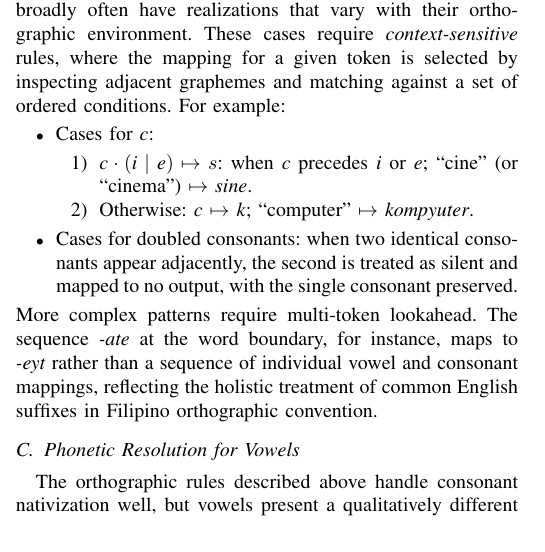
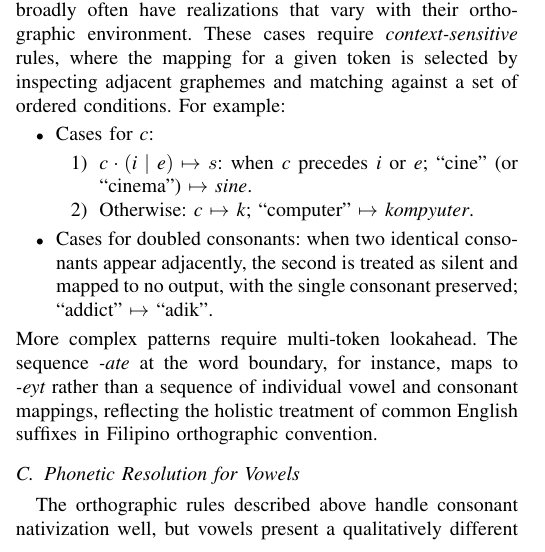
Before and after one commit to Mango-Cats/tagabaybay-docs, a LaTeX paper (paper/main.tex, which reads paper/chapters/proposed_method.tex): part of one column of page 2 of 4, cut so that both start at the same text. Compiled offline with pdfLaTeX.

Commit message:
Added double consonant example

```diff
--- a/paper/chapters/proposed_method.tex
+++ b/paper/chapters/proposed_method.tex
@@ -87,7 +87,7 @@ of ordered conditions. For example:
             \end{enumerate}
       \item Cases for doubled consonants: when two identical consonants appear adjacently,
             the second is treated as silent and mapped to no output, with the single
-            consonant preserved.
+            consonant preserved; ``addict'' \( \mapsto \) ``adik''.
 \end{itemize}
 More complex patterns require multi-token lookahead. The sequence \emph{-ate}
 at the word boundary, for instance, maps to \emph{-eyt} rather than a sequence
```
